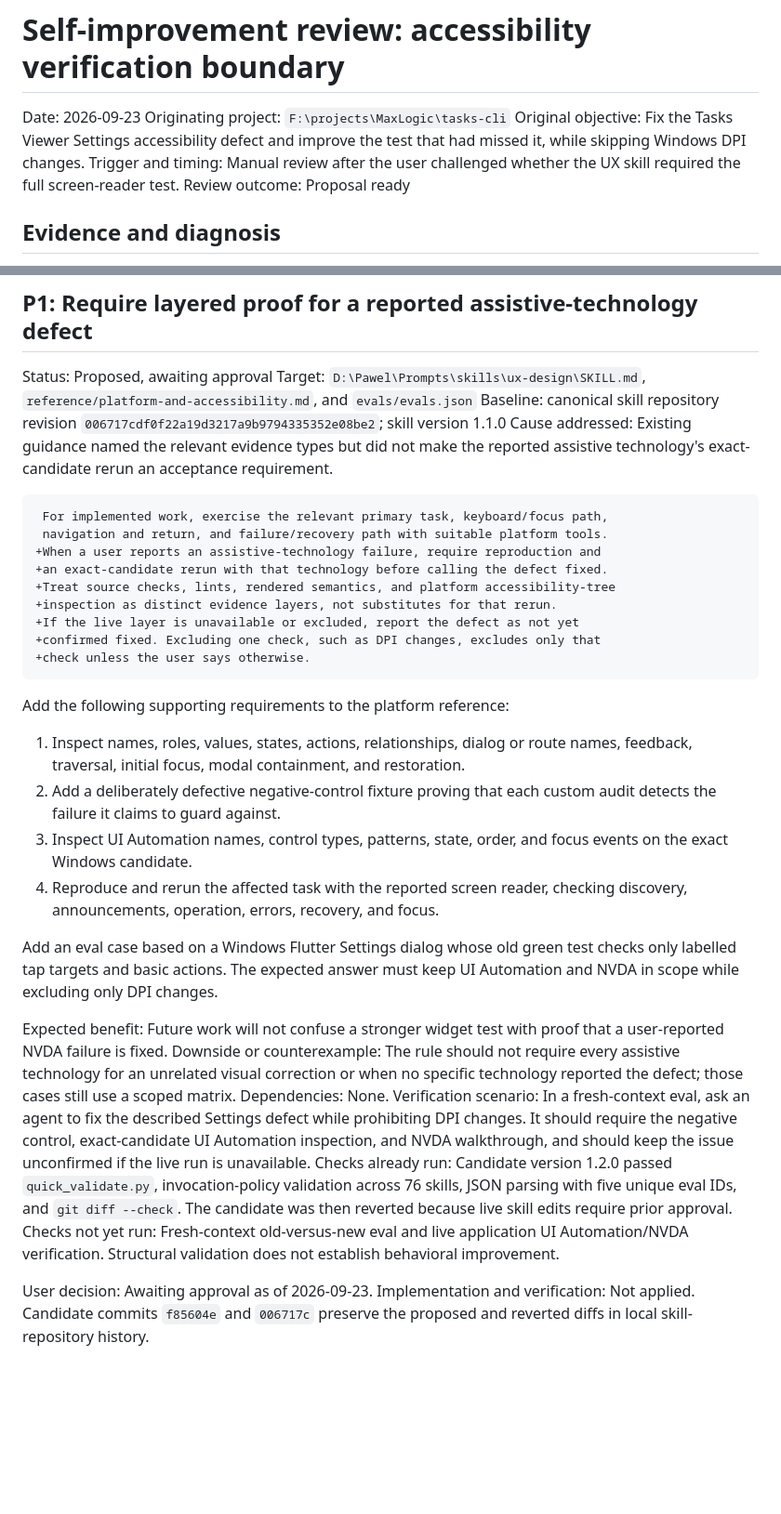
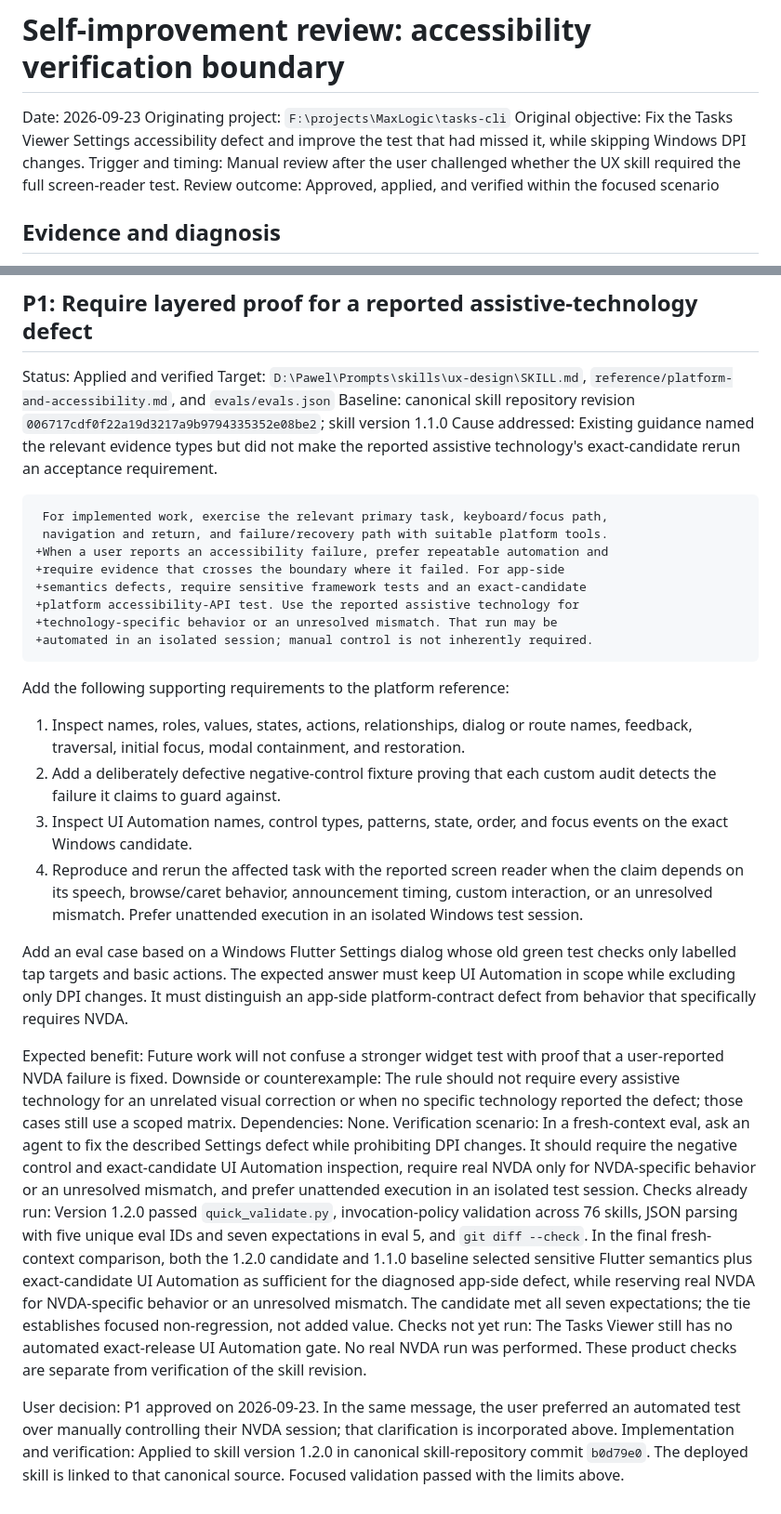
Before and after one commit to MaxLogic/tasks-cli, a Markdown page: .agents/reviews/self-improvement-2026-09-23-accessibility-verification.md, 2 parts joined by grey strips. Shown at 93% size. Rendered like a GitHub page; blank space fills up the shorter version.

Commit message:
docs: record approved accessibility skill update

````diff
--- a/.agents/reviews/self-improvement-2026-09-23-accessibility-verification.md
+++ b/.agents/reviews/self-improvement-2026-09-23-accessibility-verification.md
@@ -4,7 +4,7 @@ Date: 2026-09-23
 Originating project: `F:\projects\MaxLogic\tasks-cli`
 Original objective: Fix the Tasks Viewer Settings accessibility defect and improve the test that had missed it, while skipping Windows DPI changes.
 Trigger and timing: Manual review after the user challenged whether the UX skill required the full screen-reader test.
-Review outcome: Proposal ready
+Review outcome: Approved, applied, and verified within the focused scenario
 
 ## Evidence and diagnosis
 
@@ -36,7 +36,7 @@ Prior decisions checked: No related review existed in the originating project's
 
 ## P1: Require layered proof for a reported assistive-technology defect
 
-Status: Proposed, awaiting approval
+Status: Applied and verified
 Target: `D:\Pawel\Prompts\skills\ux-design\SKILL.md`, `reference/platform-and-accessibility.md`, and `evals/evals.json`
 Baseline: canonical skill repository revision `006717cdf0f22a19d3217a9b9794335352e08be2`; skill version 1.1.0
 Cause addressed: Existing guidance named the relevant evidence types but did not make the reported assistive technology's exact-candidate rerun an acceptance requirement.
@@ -44,13 +44,12 @@ Cause addressed: Existing guidance named the relevant evidence types but did not
 ```diff
  For implemented work, exercise the relevant primary task, keyboard/focus path,
  navigation and return, and failure/recovery path with suitable platform tools.
-+When a user reports an assistive-technology failure, require reproduction and
-+an exact-candidate rerun with that technology before calling the defect fixed.
-+Treat source checks, lints, rendered semantics, and platform accessibility-tree
-+inspection as distinct evidence layers, not substitutes for that rerun.
-+If the live layer is unavailable or excluded, report the defect as not yet
-+confirmed fixed. Excluding one check, such as DPI changes, excludes only that
-+check unless the user says otherwise.
++When a user reports an accessibility failure, prefer repeatable automation and
++require evidence that crosses the boundary where it failed. For app-side
++semantics defects, require sensitive framework tests and an exact-candidate
++platform accessibility-API test. Use the reported assistive technology for
++technology-specific behavior or an unresolved mismatch. That run may be
++automated in an isolated session; manual control is not inherently required.
 ```
 
 Add the following supporting requirements to the platform reference:
@@ -61,19 +60,22 @@ Add the following supporting requirements to the platform reference:
    custom audit detects the failure it claims to guard against.
 3. Inspect UI Automation names, control types, patterns, state, order, and focus
    events on the exact Windows candidate.
-4. Reproduce and rerun the affected task with the reported screen reader,
-   checking discovery, announcements, operation, errors, recovery, and focus.
+4. Reproduce and rerun the affected task with the reported screen reader when
+   the claim depends on its speech, browse/caret behavior, announcement timing,
+   custom interaction, or an unresolved mismatch. Prefer unattended execution
+   in an isolated Windows test session.
 
 Add an eval case based on a Windows Flutter Settings dialog whose old green test
 checks only labelled tap targets and basic actions. The expected answer must keep
-UI Automation and NVDA in scope while excluding only DPI changes.
+UI Automation in scope while excluding only DPI changes. It must distinguish an
+app-side platform-contract defect from behavior that specifically requires NVDA.
 
 Expected benefit: Future work will not confuse a stronger widget test with proof that a user-reported NVDA failure is fixed.
 Downside or counterexample: The rule should not require every assistive technology for an unrelated visual correction or when no specific technology reported the defect; those cases still use a scoped matrix.
 Dependencies: None.
-Verification scenario: In a fresh-context eval, ask an agent to fix the described Settings defect while prohibiting DPI changes. It should require the negative control, exact-candidate UI Automation inspection, and NVDA walkthrough, and should keep the issue unconfirmed if the live run is unavailable.
-Checks already run: Candidate version 1.2.0 passed `quick_validate.py`, invocation-policy validation across 76 skills, JSON parsing with five unique eval IDs, and `git diff --check`. The candidate was then reverted because live skill edits require prior approval.
-Checks not yet run: Fresh-context old-versus-new eval and live application UI Automation/NVDA verification. Structural validation does not establish behavioral improvement.
+Verification scenario: In a fresh-context eval, ask an agent to fix the described Settings defect while prohibiting DPI changes. It should require the negative control and exact-candidate UI Automation inspection, require real NVDA only for NVDA-specific behavior or an unresolved mismatch, and prefer unattended execution in an isolated test session.
+Checks already run: Version 1.2.0 passed `quick_validate.py`, invocation-policy validation across 76 skills, JSON parsing with five unique eval IDs and seven expectations in eval 5, and `git diff --check`. In the final fresh-context comparison, both the 1.2.0 candidate and 1.1.0 baseline selected sensitive Flutter semantics plus exact-candidate UI Automation as sufficient for the diagnosed app-side defect, while reserving real NVDA for NVDA-specific behavior or an unresolved mismatch. The candidate met all seven expectations; the tie establishes focused non-regression, not added value.
+Checks not yet run: The Tasks Viewer still has no automated exact-release UI Automation gate. No real NVDA run was performed. These product checks are separate from verification of the skill revision.
 
-User decision: Awaiting approval as of 2026-09-23.
-Implementation and verification: Not applied. Candidate commits `f85604e` and `006717c` preserve the proposed and reverted diffs in local skill-repository history.
+User decision: P1 approved on 2026-09-23. In the same message, the user preferred an automated test over manually controlling their NVDA session; that clarification is incorporated above.
+Implementation and verification: Applied to skill version 1.2.0 in canonical skill-repository commit `b0d79e0`. The deployed skill is linked to that canonical source. Focused validation passed with the limits above.
````
